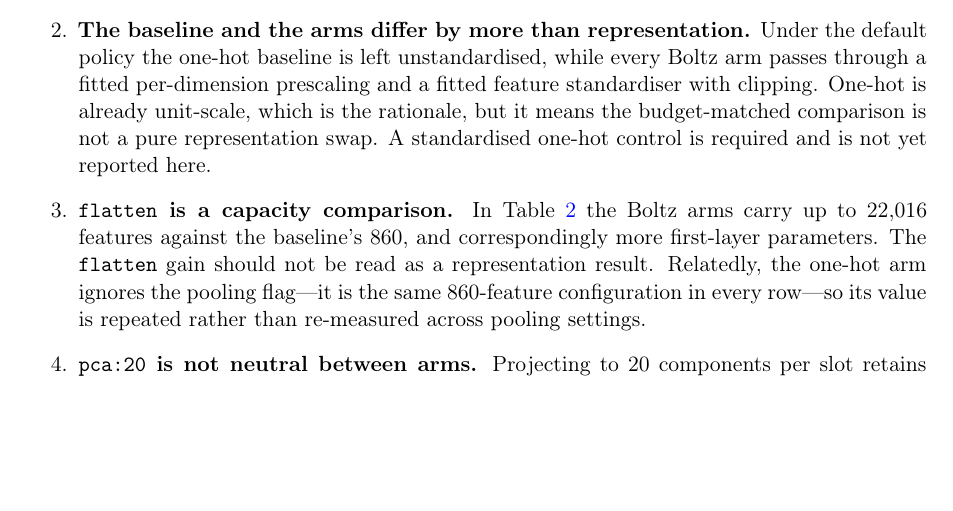
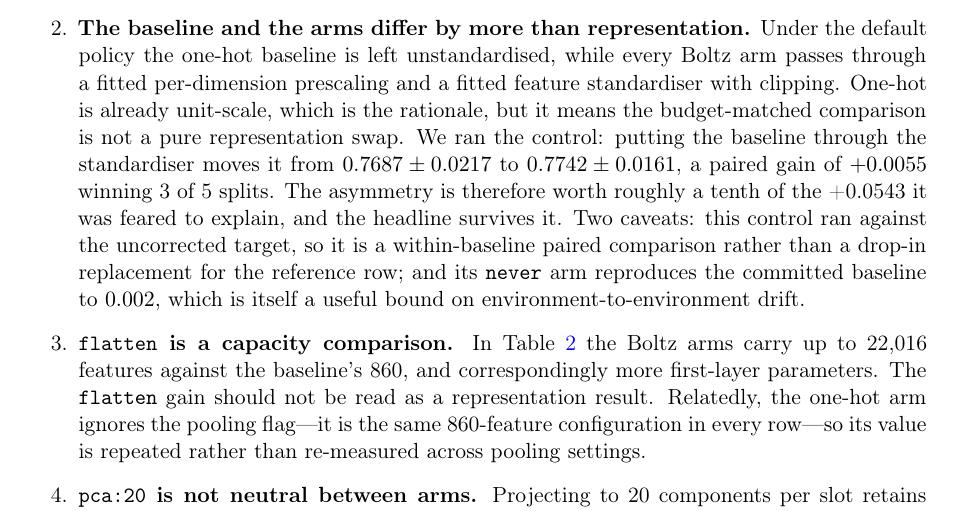
Before and after one commit to milorepossi/SEPPIA, a LaTeX paper (paper/main.tex): part of page 6 of 7, cut so that both start at the same text, the shorter picture padded with empty space. Compiled offline with pdfLaTeX.

Commit message:
Measure the standardisation asymmetry; it does not explain the result
The ladder exempts one-hot from standardisation, so the headline +0.0543
for BZZU was partly a pipeline difference rather than a representation
difference, and no control existed either way.

It is worth +0.0055, winning 3/5 splits -- about a tenth of the gap it
was feared to explain. Recorded in RESULTS/boltz_controls/ with both
metrics.json files and the reproduce commands, and reported in the
paper's limitations rather than left as an open worry.

These runs could not use the corrected target: DATA/rasmussen_clean.csv
is gitignored with no committed generator. So this is a within-baseline
paired comparison. Its unstandardised arm lands at 0.7687 against the
committed 0.7667, which bounds target-correction plus environment drift
at about 0.002 and is worth knowing on its own, given the quoted
spreads.

The README also records the three controls still outstanding, of which
replicate seeds matter most: every committed arm is a single seed per
split.

Co-Authored-By: Claude Opus 5 <noreply@anthropic.com>

```diff
--- a/paper/main.tex
+++ b/paper/main.tex
@@ -323,8 +323,16 @@ We would rather state these than have them found.
         while every Boltz arm passes through a fitted per-dimension prescaling
         and a fitted feature standardiser with clipping. One-hot is already
         unit-scale, which is the rationale, but it means the budget-matched
-        comparison is not a pure representation swap. A standardised one-hot
-        control is required and is not yet reported here.
+        comparison is not a pure representation swap. We ran the control:
+        putting the baseline through the standardiser moves it from
+        $0.7687 \pm 0.0217$ to $0.7742 \pm 0.0161$, a paired gain of
+        $+0.0055$ winning 3 of \nsplits{} splits. The asymmetry is therefore
+        worth roughly a tenth of the \bzzupcadelta{} it was feared to explain,
+        and the headline survives it. Two caveats: this control ran against the
+        uncorrected target, so it is a within-baseline paired comparison rather
+        than a drop-in replacement for the reference row; and its
+        \texttt{never} arm reproduces the committed baseline to $0.002$, which
+        is itself a useful bound on environment-to-environment drift.
   \item \textbf{\texttt{flatten} is a capacity comparison.} In
         Table~\ref{tab:flatten} the Boltz arms carry up to 22{,}016 features
         against the baseline's 860, and correspondingly more first-layer
```
Also changed, not shown: RESULTS/boltz_controls/README.md (added), 2 other files.
